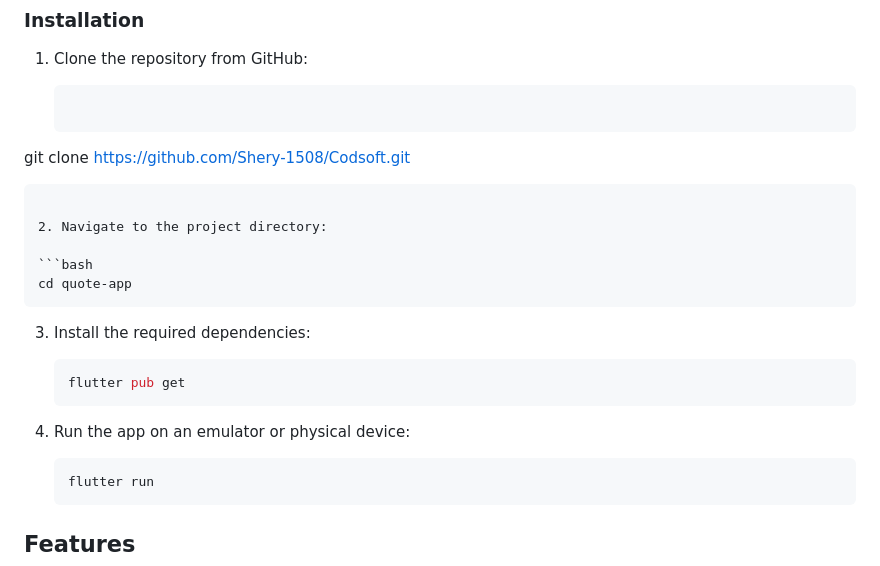
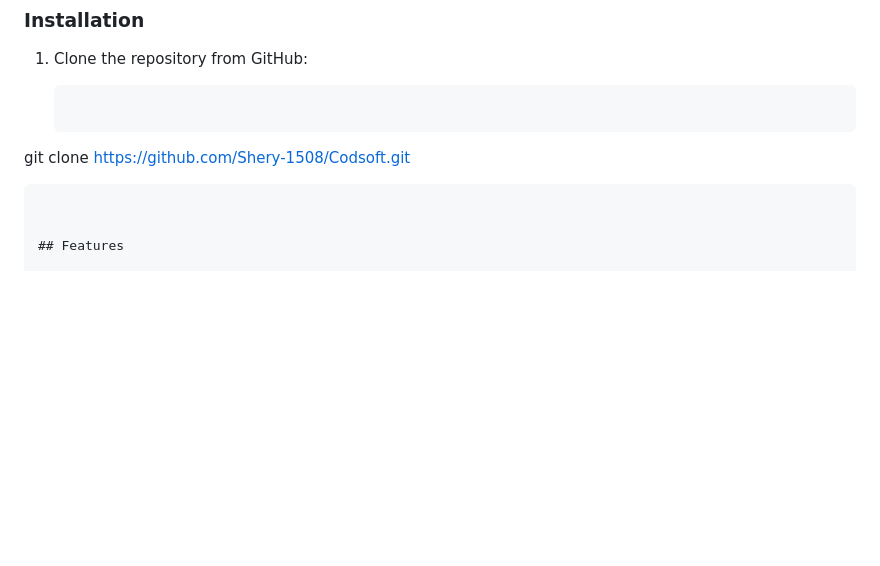
Before and after one commit to Shery-1508/Codsoft, a Markdown page: QUOTE OF THE DAY APP_Task 2/README.md, the part around the change. Rendered like a GitHub page; blank space fills up the shorter version.

````diff
--- a/QUOTE OF THE DAY APP_Task 2/README.md
+++ b/QUOTE OF THE DAY APP_Task 2/README.md
@@ -63,23 +63,6 @@ The Quote of the Day App utilizes the following Flutter plugins:
 git clone https://github.com/Shery-1508/Codsoft.git
    ```
 
-2. Navigate to the project directory:
-
-   ```bash
-   cd quote-app
-   ```
-
-3. Install the required dependencies:
-
-   ```bash
-   flutter pub get
-   ```
-
-4. Run the app on an emulator or physical device:
-
-   ```bash
-   flutter run
-   ```
 
 ## Features
 
````
